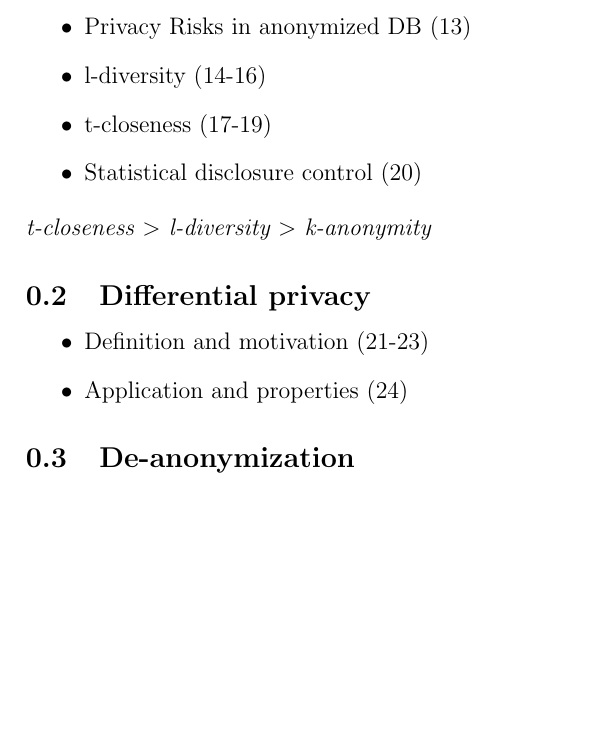
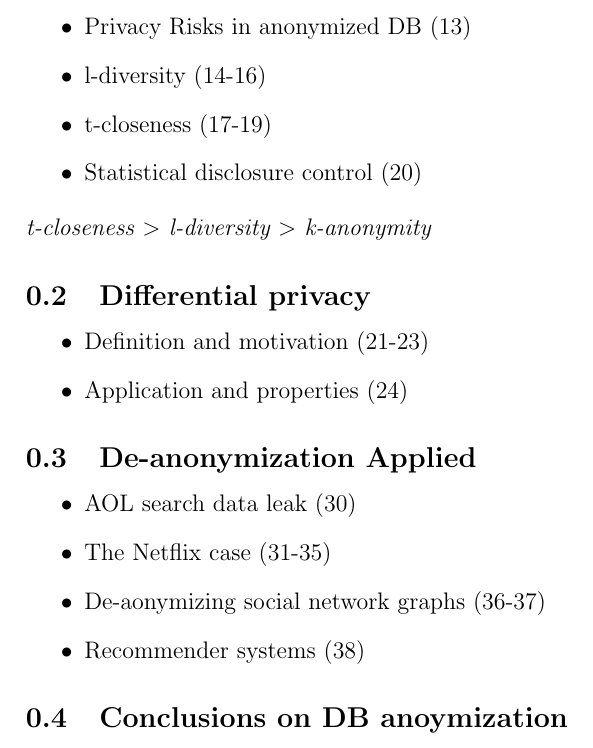
Before and after one commit to KULeuven-CS/Privacy-Technologies, a LaTeX document (subfiles/slides6.tex): part of the page, cut so that both start at the same text, the shorter picture padded with empty space. Compiled offline with pdfLaTeX.

Commit message:
Finished slides 6.

```diff
--- a/subfiles/slides6.tex
+++ b/subfiles/slides6.tex
@@ -18,5 +18,12 @@
 		\item Application and properties (24)
 \end{itemize}
 
-\subsection{De-anonymization}
+\subsection{De-anonymization Applied}
+\begin{itemize}
+		\item AOL search data leak (30)
+		\item The Netflix case (31-35)
+		\item De-aonymizing social network graphs (36-37)
+		\item Recommender systems (38)
+\end{itemize}
+\subsection{Conclusions on DB anoymization}
 \end{document}
```
